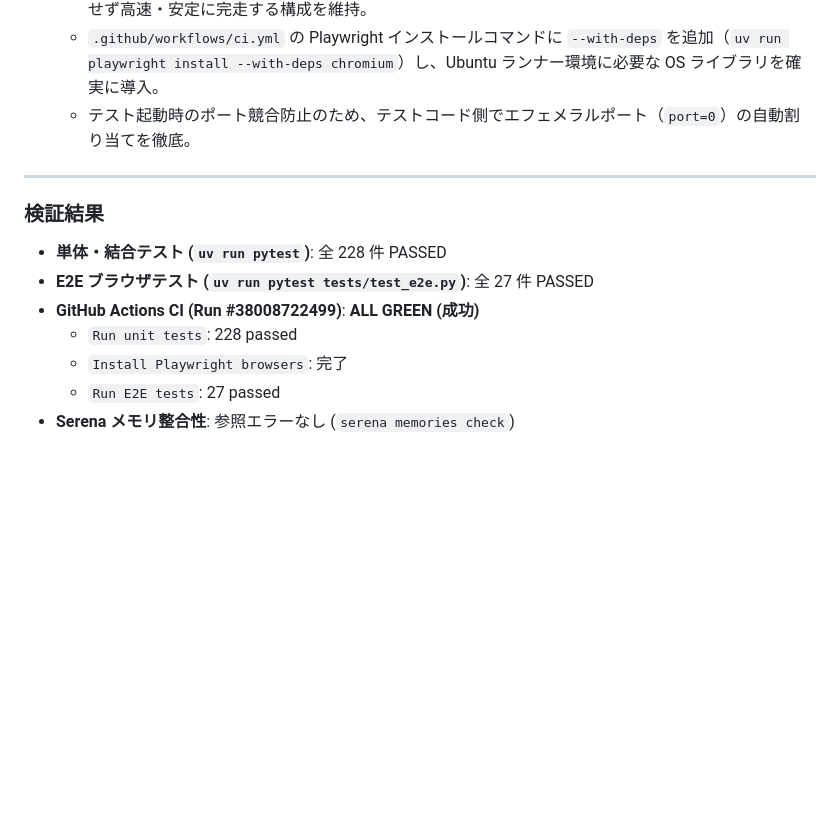
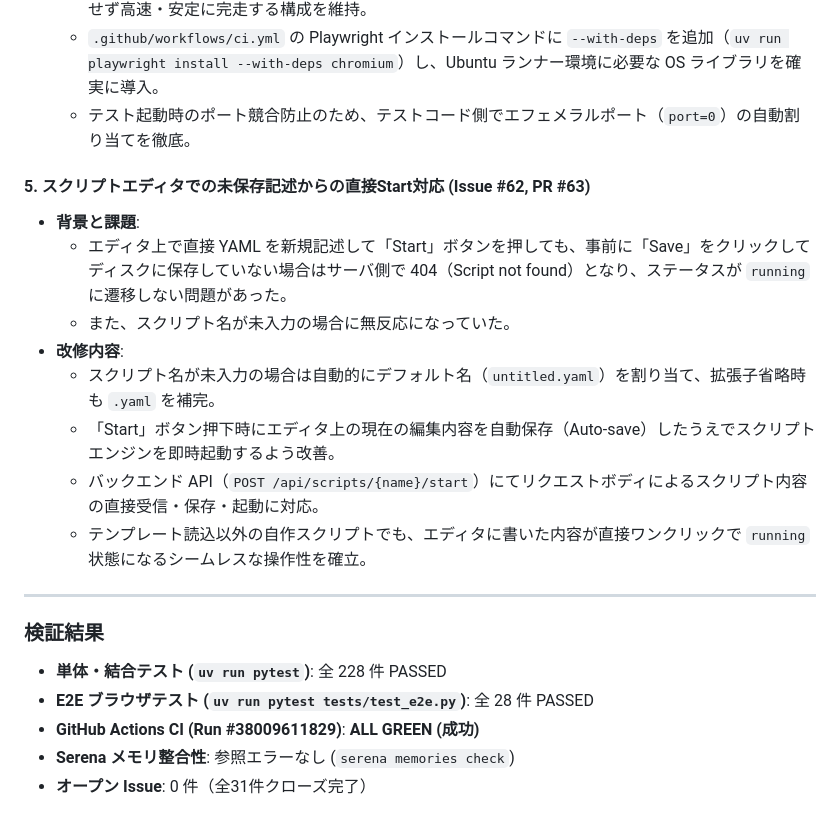
Before and after one commit to euledge/plc-emulator, a Markdown page: docs/logs/2026-10-10.md, the part around the change. Rendered like a GitHub page; blank space fills up the shorter version.

Commit message:
docs: update 2026-10-10 worklog with Issue #62 fix

```diff
--- a/docs/logs/2026-10-10.md
+++ b/docs/logs/2026-10-10.md
@@ -54,14 +54,22 @@
   - `.github/workflows/ci.yml` の Playwright インストールコマンドに `--with-deps` を追加（`uv run playwright install --with-deps chromium`）し、Ubuntu ランナー環境に必要な OS ライブラリを確実に導入。
   - テスト起動時のポート競合防止のため、テストコード側でエフェメラルポート（`port=0`）の自動割り当てを徹底。
 
+#### 5. スクリプトエディタでの未保存記述からの直接Start対応 (Issue #62, PR #63)
+- **背景と課題**:
+  - エディタ上で直接 YAML を新規記述して「Start」ボタンを押しても、事前に「Save」をクリックしてディスクに保存していない場合はサーバ側で 404（Script not found）となり、ステータスが `running` に遷移しない問題があった。
+  - また、スクリプト名が未入力の場合に無反応になっていた。
+- **改修内容**:
+  - スクリプト名が未入力の場合は自動的にデフォルト名（`untitled.yaml`）を割り当て、拡張子省略時も `.yaml` を補完。
+  - 「Start」ボタン押下時にエディタ上の現在の編集内容を自動保存（Auto-save）したうえでスクリプトエンジンを即時起動するよう改善。
+  - バックエンド API（`POST /api/scripts/{name}/start`）にてリクエストボディによるスクリプト内容の直接受信・保存・起動に対応。
+  - テンプレート読込以外の自作スクリプトでも、エディタに書いた内容が直接ワンクリックで `running` 状態になるシームレスな操作性を確立。
+
 ---
 
 ### 検証結果
 
 - **単体・結合テスト (`uv run pytest`)**: 全 228 件 PASSED
-- **E2E ブラウザテスト (`uv run pytest tests/test_e2e.py`)**: 全 27 件 PASSED
-- **GitHub Actions CI (Run #38008722499)**: **ALL GREEN (成功)**
-  - `Run unit tests`: 228 passed
-  - `Install Playwright browsers`: 完了
-  - `Run E2E tests`: 27 passed
+- **E2E ブラウザテスト (`uv run pytest tests/test_e2e.py`)**: 全 28 件 PASSED
+- **GitHub Actions CI (Run #38009611829)**: **ALL GREEN (成功)**
 - **Serena メモリ整合性**: 参照エラーなし (`serena memories check`)
+- **オープン Issue**: 0 件（全31件クローズ完了）
```
